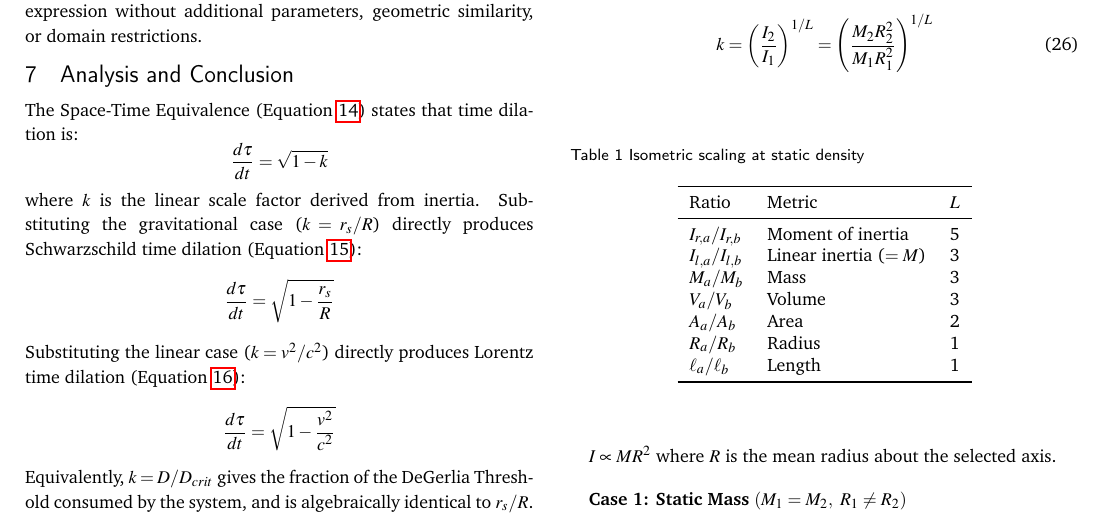
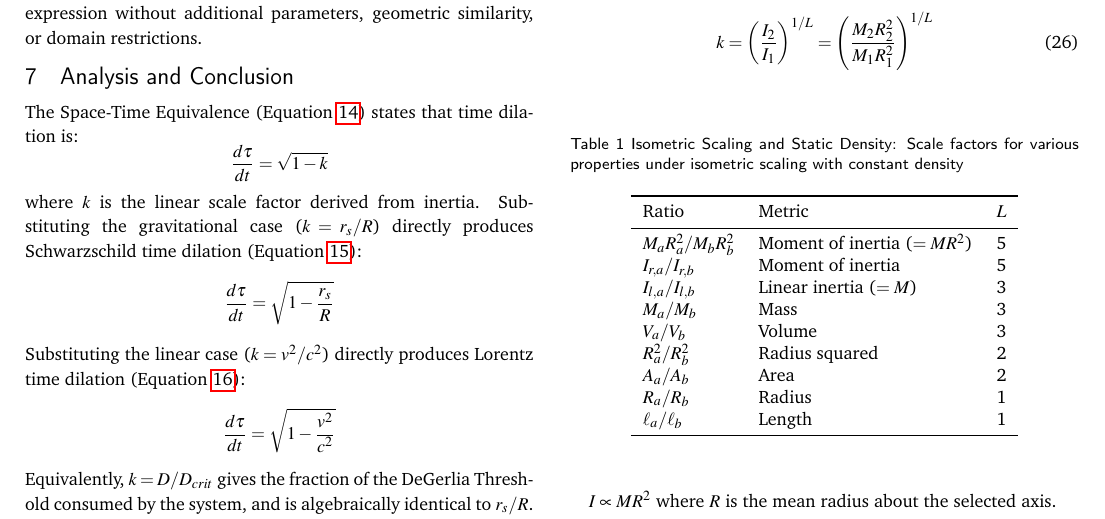
Before and after one commit to denverdata/academic_InertialRelativity-deriving-gr-sr-from-ste, a LaTeX document (latex/master.tex): part of page 5 of 6, cut so that both start at the same text. Compiled offline with pdfLaTeX.

Commit message:
Add R^2 and MR^2 rows to scaling table, update caption

```diff
--- a/latex/master.tex
+++ b/latex/master.tex
@@ -401,16 +401,18 @@ k = \left(\frac{I_2}{I_1}\right)^{1/L} = \left(\frac{M_2 R_2^2}{M_1 R_1^2}\right
 
 \begin{table}[h]
 \centering
-\caption{Isometric scaling at static density}
+\caption{Isometric Scaling and Static Density: Scale factors for various properties under isometric scaling with constant density}
 \label{tab:scaling_reference}
 \begin{tabular}{llc}
 \toprule
 Ratio & Metric & $L$ \\
 \midrule
+$M_a R_a^2 / M_b R_b^2$ & Moment of inertia ($=MR^2$) & 5 \\
 $I_{r,a}/I_{r,b}$ & Moment of inertia & 5 \\
 $I_{l,a}/I_{l,b}$ & Linear inertia ($=M$) & 3 \\
 $M_a/M_b$ & Mass & 3 \\
 $V_a/V_b$ & Volume & 3 \\
+$R_a^2/R_b^2$ & Radius squared & 2 \\
 $A_a/A_b$ & Area & 2 \\
 $R_a/R_b$ & Radius & 1 \\
 $\ell_a/\ell_b$ & Length & 1 \\
```
Also changed, not shown: latex/master.pdf.
